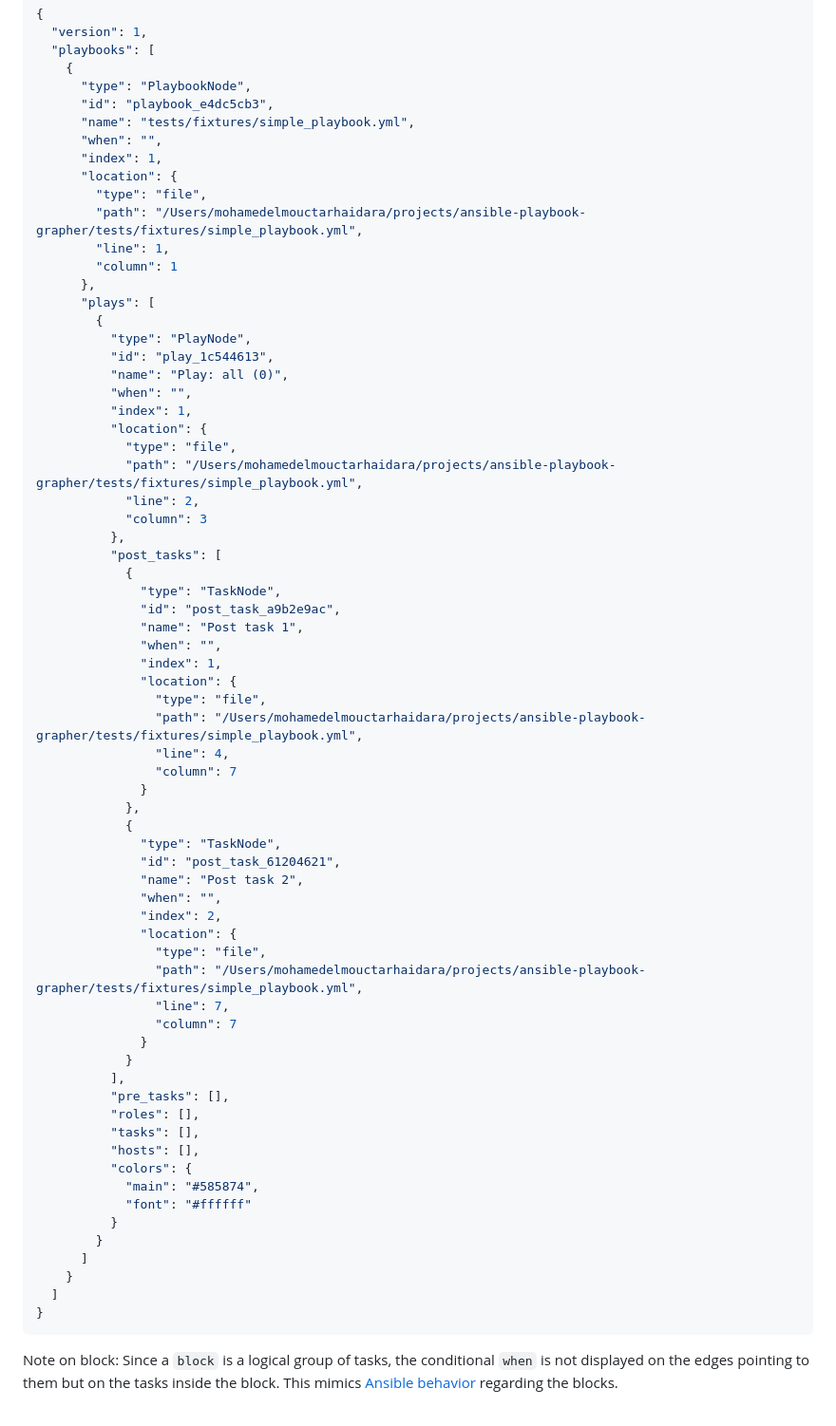
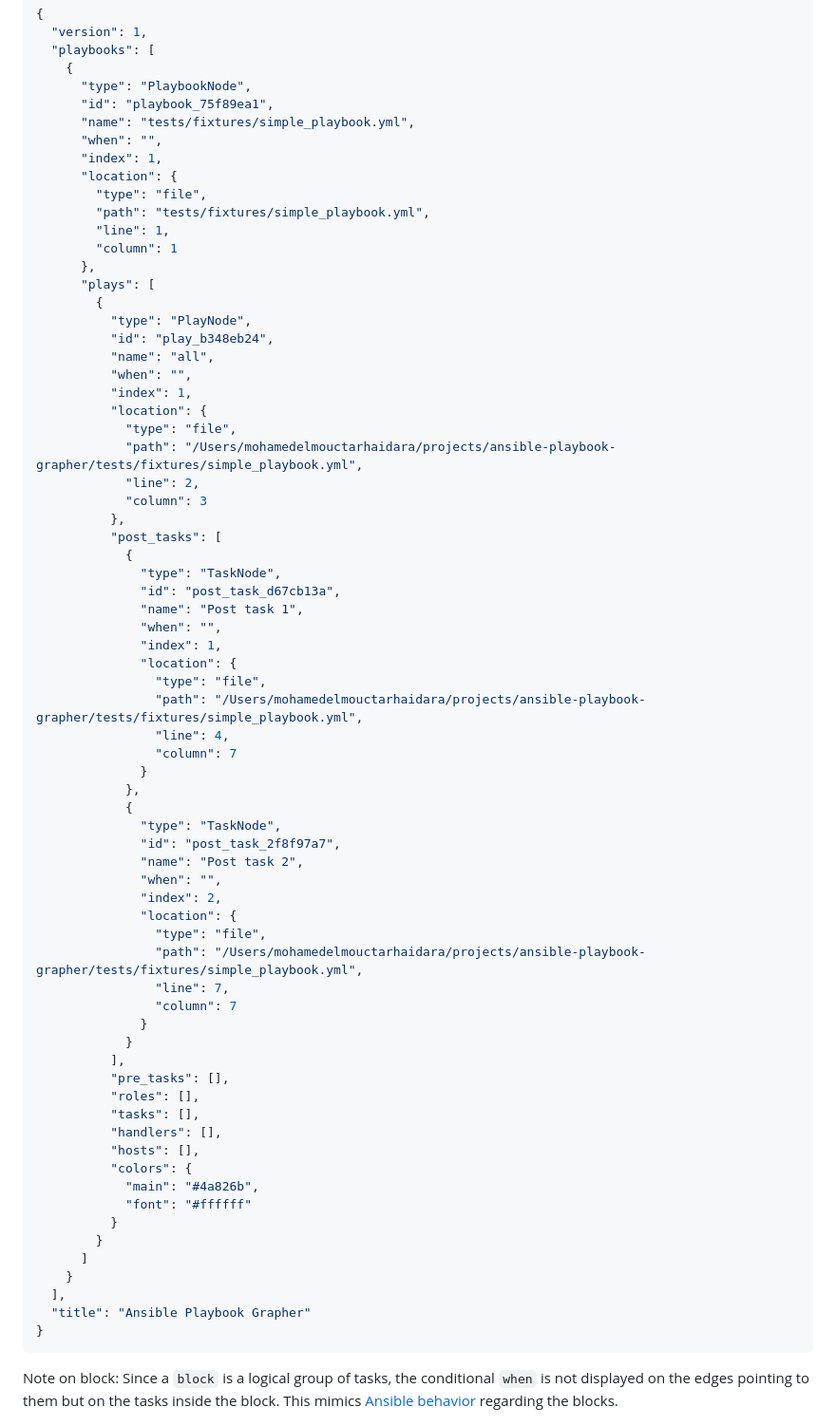
Before and after one commit to haidaraM/ansible-playbook-grapher, a Markdown page: README.md, the part around one of its changes. Shown at 95% size. Rendered like a GitHub page; folded sections open.

Commit message:
docs: Update examples in the readme [ci skip]

````diff
--- a/README.md
+++ b/README.md
@@ -320,21 +318,21 @@ ansible-playbook-grapher --renderer json tests/fixtures/simple_playbook.yml
   "playbooks": [
     {
       "type": "PlaybookNode",
-      "id": "playbook_e4dc5cb3",
+      "id": "playbook_75f89ea1",
       "name": "tests/fixtures/simple_playbook.yml",
       "when": "",
       "index": 1,
       "location": {
         "type": "file",
-        "path": "/Users/mohamedelmouctarhaidara/projects/ansible-playbook-grapher/tests/fixtures/simple_playbook.yml",
+        "path": "tests/fixtures/simple_playbook.yml",
         "line": 1,
         "column": 1
       },
       "plays": [
         {
           "type": "PlayNode",
-          "id": "play_1c544613",
-          "name": "Play: all (0)",
+          "id": "play_b348eb24",
+          "name": "all",
           "when": "",
           "index": 1,
           "location": {
@@ -346,7 +344,7 @@ ansible-playbook-grapher --renderer json tests/fixtures/simple_playbook.yml
           "post_tasks": [
             {
               "type": "TaskNode",
-              "id": "post_task_a9b2e9ac",
+              "id": "post_task_d67cb13a",
               "name": "Post task 1",
               "when": "",
               "index": 1,
@@ -359,7 +357,7 @@ ansible-playbook-grapher --renderer json tests/fixtures/simple_playbook.yml
             },
             {
               "type": "TaskNode",
-              "id": "post_task_61204621",
+              "id": "post_task_2f8f97a7",
               "name": "Post task 2",
               "when": "",
               "index": 2,
@@ -374,15 +372,17 @@ ansible-playbook-grapher --renderer json tests/fixtures/simple_playbook.yml
           "pre_tasks": [],
           "roles": [],
           "tasks": [],
+          "handlers": [],
           "hosts": [],
           "colors": {
-            "main": "#585874",
+            "main": "#4a826b",
             "font": "#ffffff"
           }
         }
       ]
     }
-  ]
+  ],
+  "title": "Ansible Playbook Grapher"
 }
 ```
 
````
Also changed, not shown: other parts of README.md (+177 -179 lines), img/block.png, img/example.png, img/with_roles.png.
